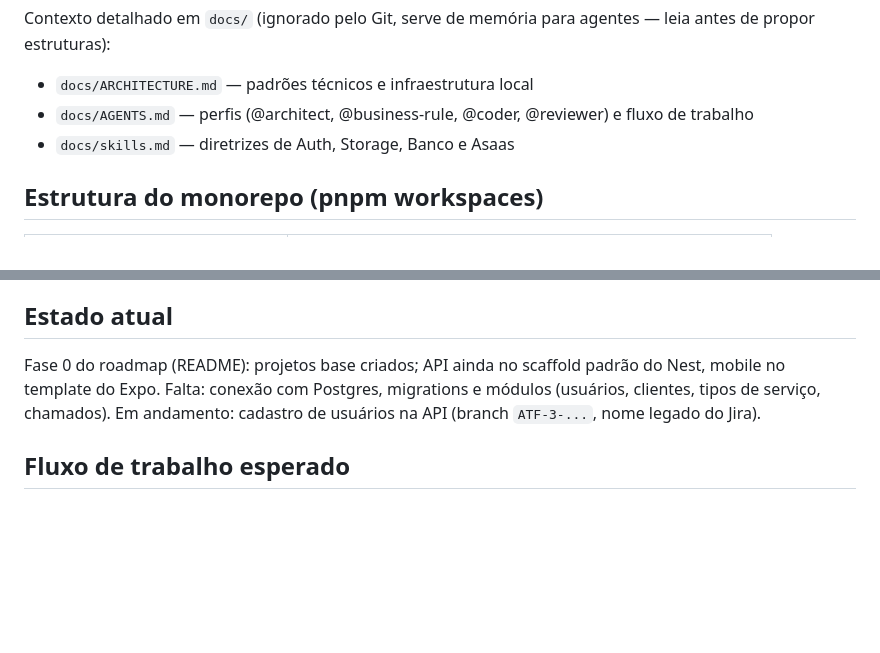
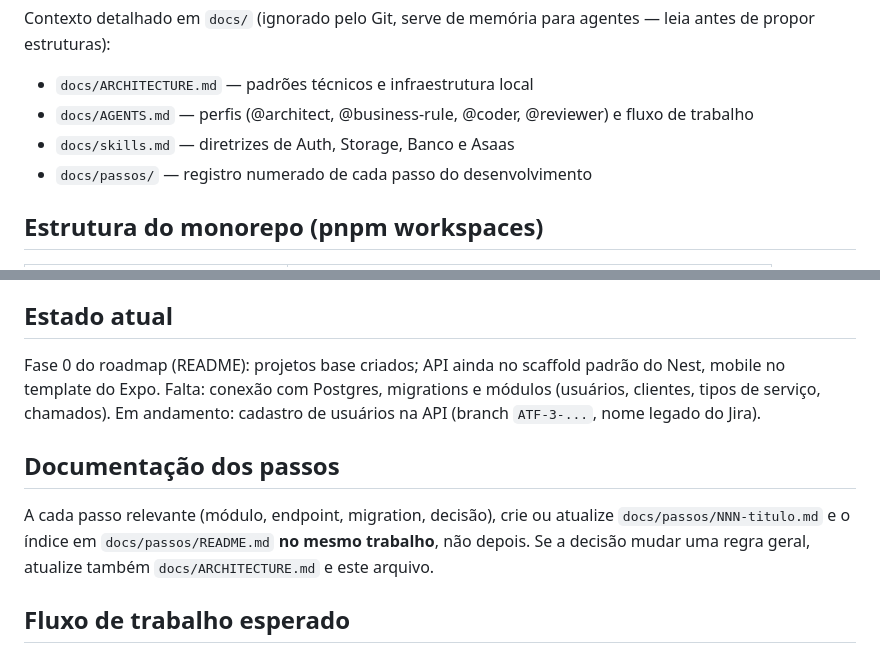
Before and after one commit to Hitiro/AT-Field, a Markdown page: CLAUDE.md, 2 parts joined by grey strips. Drawn GitHub-style; blank space fills up the shorter version.

Commit message:
docs: criar registro de passos em docs/passos
Co-Authored-By: Claude Sonnet 5.5 <noreply@anthropic.com>

```diff
--- a/CLAUDE.md
+++ b/CLAUDE.md
@@ -11,6 +11,7 @@ Contexto detalhado em `docs/` (ignorado pelo Git, serve de memória para agentes
 - `docs/ARCHITECTURE.md` — padrões técnicos e infraestrutura local
 - `docs/AGENTS.md` — perfis (@architect, @business-rule, @coder, @reviewer) e fluxo de trabalho
 - `docs/skills.md` — diretrizes de Auth, Storage, Banco e Asaas
+- `docs/passos/` — registro numerado de cada passo do desenvolvimento
 
 ## Estrutura do monorepo (pnpm workspaces)
 
@@ -64,6 +65,10 @@ Variáveis de ambiente: copie `.env.example` para `apps/api/.env` (`PORT`, `DATA
 
 Fase 0 do roadmap (README): projetos base criados; API ainda no scaffold padrão do Nest, mobile no template do Expo. Falta: conexão com Postgres, migrations e módulos (usuários, clientes, tipos de serviço, chamados). Em andamento: cadastro de usuários na API (branch `ATF-3-...`, nome legado do Jira).
 
+## Documentação dos passos
+
+A cada passo relevante (módulo, endpoint, migration, decisão), crie ou atualize `docs/passos/NNN-titulo.md` e o índice em `docs/passos/README.md` **no mesmo trabalho**, não depois. Se a decisão mudar uma regra geral, atualize também `docs/ARCHITECTURE.md` e este arquivo.
+
 ## Fluxo de trabalho esperado
 
 Requisito → desenho (estrutura + regras + edge cases, formato Given/When/Then) → implementação com testes → revisão → aprovação humana. Veja `docs/AGENTS.md`.
```
Also changed, not shown: docs/passos/001-setup-e-convencoes.md (added, +42 -0 lines), docs/passos/README.md (added, +17 -0 lines).
